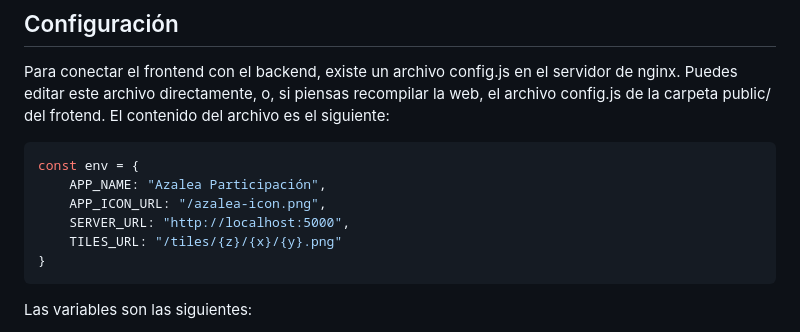
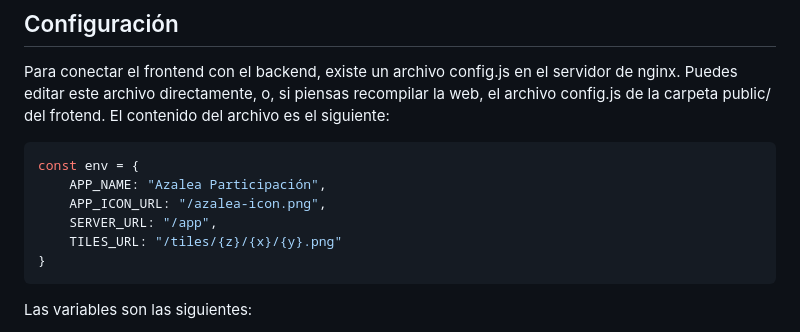
Before and after one commit to Azalea-UPV/glocal, a Markdown page: Readme.md, the part around the change. Rendered like a GitHub page.

````diff
--- a/Readme.md
+++ b/Readme.md
@@ -41,7 +41,7 @@ Para conectar el frontend con el backend, existe un archivo config.js en el serv
 const env = {
     APP_NAME: "Azalea Participación",
     APP_ICON_URL: "/azalea-icon.png",
-    SERVER_URL: "http://localhost:5000",
+    SERVER_URL: "/app",
     TILES_URL: "/tiles/{z}/{x}/{y}.png"
 }
 ```
````
